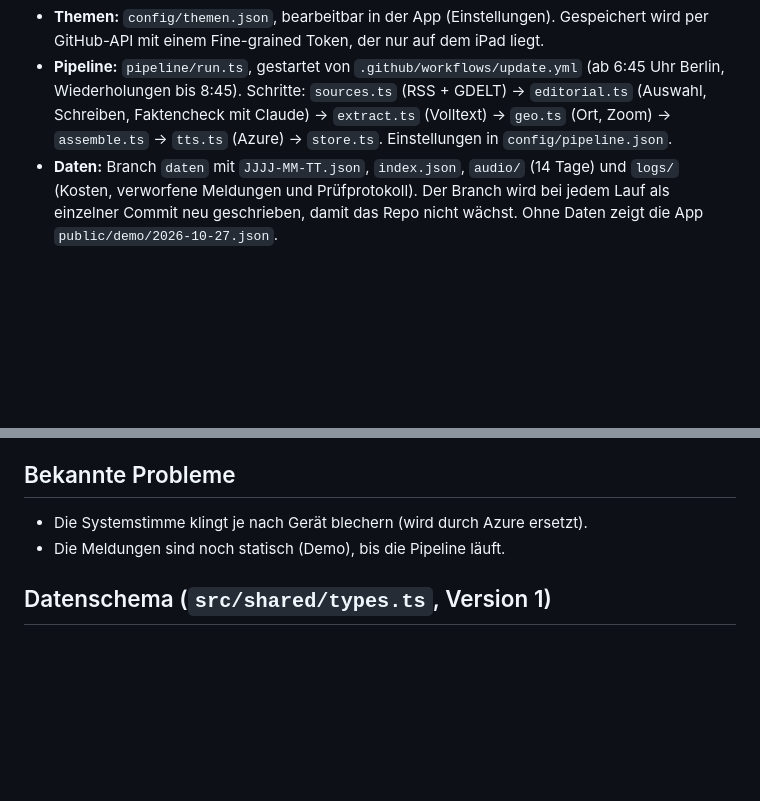
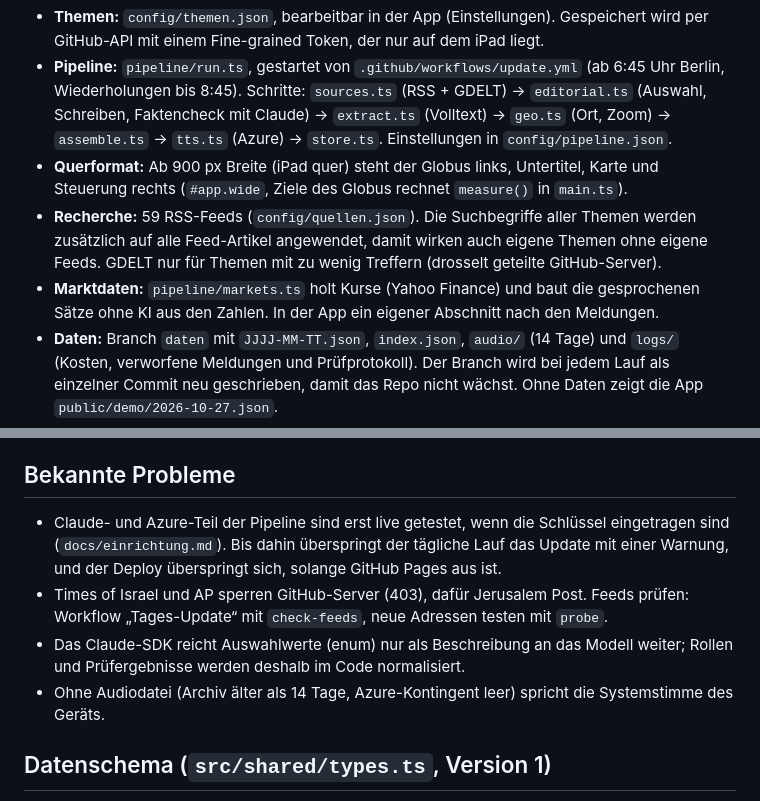
Before and after one commit to nilsvonchossy-arch/Lagebild, a Markdown page: CLAUDE.md, 2 parts joined by grey strips. Rendered like a GitHub page; blank space fills up the shorter version.

Commit message:
CLAUDE.md: Stand mit Querformat, Recherche, Marktdaten und bekannten Problemen
Co-Authored-By: Claude Opus 5.5 <noreply@anthropic.com>
Claude-Session: https://claude.ai/code/session_017Nyn7HpChrhDy2GUeZMWeW

```diff
--- a/CLAUDE.md
+++ b/CLAUDE.md
@@ -16,6 +16,9 @@ Aus dem Prototyp (`docs/prototyp.html`, eine Datei aus dem Claude-Chat) ist eine
 - **Flüssigkeit:** Der Globus wird in einen Zwischenspeicher gezeichnet und nur bei Kamerabewegung neu berechnet; unsichtbare Flächen werden übersprungen.
 - **Themen:** `config/themen.json`, bearbeitbar in der App (Einstellungen). Gespeichert wird per GitHub-API mit einem Fine-grained Token, der nur auf dem iPad liegt.
 - **Pipeline:** `pipeline/run.ts`, gestartet von `.github/workflows/update.yml` (ab 6:45 Uhr Berlin, Wiederholungen bis 8:45). Schritte: `sources.ts` (RSS + GDELT) → `editorial.ts` (Auswahl, Schreiben, Faktencheck mit Claude) → `extract.ts` (Volltext) → `geo.ts` (Ort, Zoom) → `assemble.ts` → `tts.ts` (Azure) → `store.ts`. Einstellungen in `config/pipeline.json`.
+- **Querformat:** Ab 900 px Breite (iPad quer) steht der Globus links, Untertitel, Karte und Steuerung rechts (`#app.wide`, Ziele des Globus rechnet `measure()` in `main.ts`).
+- **Recherche:** 59 RSS-Feeds (`config/quellen.json`). Die Suchbegriffe aller Themen werden zusätzlich auf alle Feed-Artikel angewendet, damit wirken auch eigene Themen ohne eigene Feeds. GDELT nur für Themen mit zu wenig Treffern (drosselt geteilte GitHub-Server).
+- **Marktdaten:** `pipeline/markets.ts` holt Kurse (Yahoo Finance) und baut die gesprochenen Sätze ohne KI aus den Zahlen. In der App ein eigener Abschnitt nach den Meldungen.
 - **Daten:** Branch `daten` mit `JJJJ-MM-TT.json`, `index.json`, `audio/` (14 Tage) und `logs/` (Kosten, verworfene Meldungen und Prüfprotokoll). Der Branch wird bei jedem Lauf als einzelner Commit neu geschrieben, damit das Repo nicht wächst. Ohne Daten zeigt die App `public/demo/2026-10-27.json`.
 - **Befehle:** `npm run dev`, `npm run build`, `npm test`, `npm run typecheck`, `npm run update`, `npm run check-feeds`.
 
@@ -35,8 +38,10 @@ Aus dem Prototyp (`docs/prototyp.html`, eine Datei aus dem Claude-Chat) ist eine
 4. Feinschliff: Querformat am iPad, flüssigere Übergänge, Steuerung über den Sperrbildschirm.
 
 ## Bekannte Probleme
-- Die Systemstimme klingt je nach Gerät blechern (wird durch Azure ersetzt).
-- Die Meldungen sind noch statisch (Demo), bis die Pipeline läuft.
+- Claude- und Azure-Teil der Pipeline sind erst live getestet, wenn die Schlüssel eingetragen sind (`docs/einrichtung.md`). Bis dahin überspringt der tägliche Lauf das Update mit einer Warnung, und der Deploy überspringt sich, solange GitHub Pages aus ist.
+- Times of Israel und AP sperren GitHub-Server (403), dafür Jerusalem Post. Feeds prüfen: Workflow „Tages-Update“ mit `check-feeds`, neue Adressen testen mit `probe`.
+- Das Claude-SDK reicht Auswahlwerte (enum) nur als Beschreibung an das Modell weiter; Rollen und Prüfergebnisse werden deshalb im Code normalisiert.
+- Ohne Audiodatei (Archiv älter als 14 Tage, Azure-Kontingent leer) spricht die Systemstimme des Geräts.
 
 ## Datenschema (`src/shared/types.ts`, Version 1)
 Ein Tag ist ein `Briefing`; Kategorien bringen ihre Farben mit, damit ältere Tage im Archiv gleich aussehen.
```
